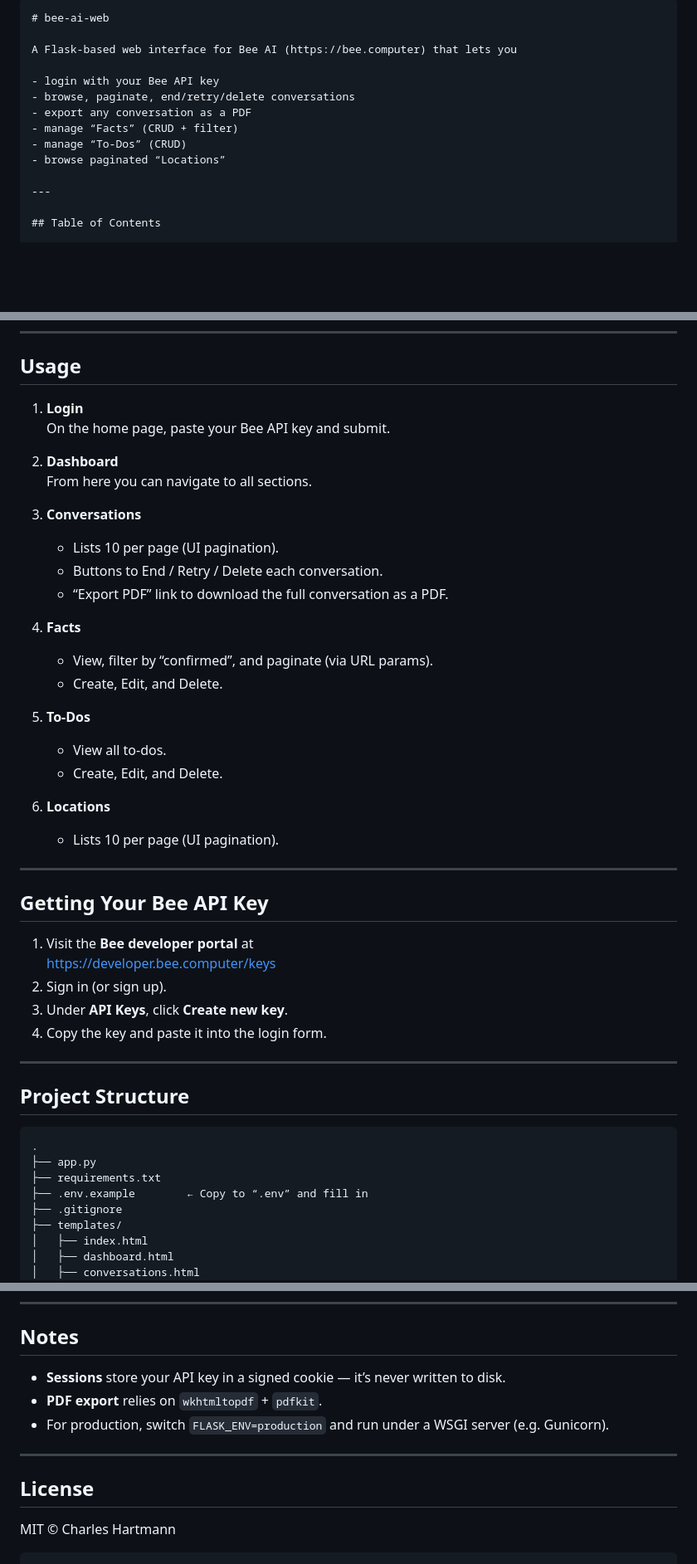
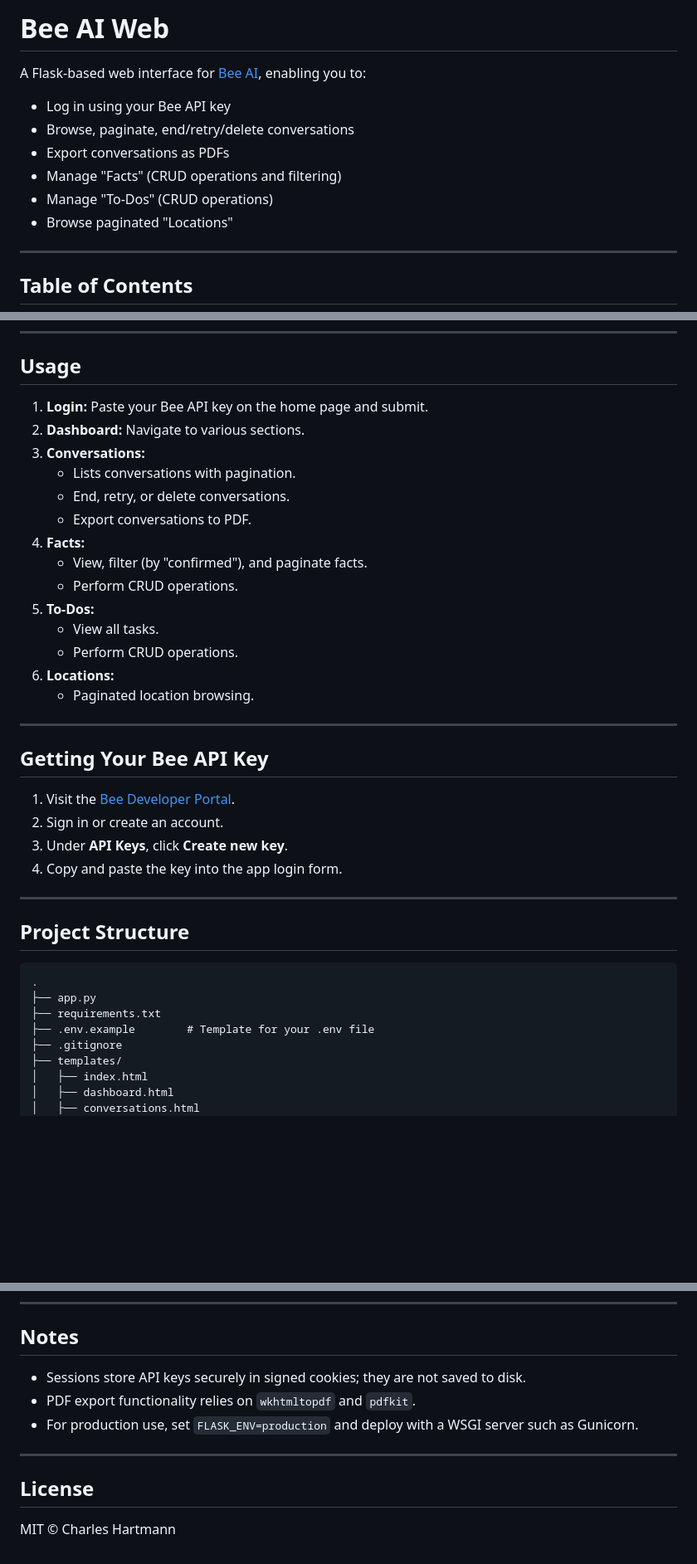
Before and after one commit to chartmann1590/bee-ai-web, a Markdown page: README.md, 3 parts joined by grey strips. Shown: that part at 83% size. GitHub-like rendering; blank space fills up the shorter version.

````diff
--- a/README.md
+++ b/README.md
@@ -1,14 +1,13 @@
-```markdown
-# bee‑ai‑web
+# Bee AI Web
 
-A Flask‑based web interface for Bee AI (https://bee.computer) that lets you
+A Flask-based web interface for [Bee AI](https://bee.computer), enabling you to:
 
-- login with your Bee API key
-- browse, paginate, end/retry/delete conversations
-- export any conversation as a PDF
-- manage “Facts” (CRUD + filter)
-- manage “To‑Dos” (CRUD)
-- browse paginated “Locations”
+- Log in using your Bee API key
+- Browse, paginate, end/retry/delete conversations
+- Export conversations as PDFs
+- Manage "Facts" (CRUD operations and filtering)
+- Manage "To-Dos" (CRUD operations)
+- Browse paginated "Locations"
 
 ---
 
@@ -103,37 +102,29 @@ Then open your browser to `http://localhost:5000`.
 
 ## Usage
 
-1. **Login**
-   On the home page, paste your Bee API key and submit.
-
-2. **Dashboard**
-   From here you can navigate to all sections.
-
-3. **Conversations**
-   - Lists 10 per page (UI pagination).
-   - Buttons to End / Retry / Delete each conversation.
-   - “Export PDF” link to download the full conversation as a PDF.
-
-4. **Facts**
-   - View, filter by “confirmed”, and paginate (via URL params).
-   - Create, Edit, and Delete.
-
-5. **To‑Dos**
-   - View all to‑dos.
-   - Create, Edit, and Delete.
-
-6. **Locations**
-   - Lists 10 per page (UI pagination).
+1. **Login:** Paste your Bee API key on the home page and submit.
+2. **Dashboard:** Navigate to various sections.
+3. **Conversations:**
+   - Lists conversations with pagination.
+   - End, retry, or delete conversations.
+   - Export conversations to PDF.
+4. **Facts:**
+   - View, filter (by "confirmed"), and paginate facts.
+   - Perform CRUD operations.
+5. **To-Dos:**
+   - View all tasks.
+   - Perform CRUD operations.
+6. **Locations:**
+   - Paginated location browsing.
 
 ---
 
 ## Getting Your Bee API Key
 
-1. Visit the **Bee developer portal** at
-   https://developer.bee.computer/keys
-2. Sign in (or sign up).
+1. Visit the [Bee Developer Portal](https://developer.bee.computer/keys).
+2. Sign in or create an account.
 3. Under **API Keys**, click **Create new key**.
-4. Copy the key and paste it into the login form.
+4. Copy and paste the key into the app login form.
 
 ---
 
@@ -143,7 +134,7 @@ Then open your browser to `http://localhost:5000`.
 .
 ├── app.py
 ├── requirements.txt
-├── .env.example        ← Copy to “.env” and fill in
+├── .env.example        # Template for your .env file
 ├── .gitignore
 ├── templates/
 │   ├── index.html
@@ -165,13 +156,12 @@ Then open your browser to `http://localhost:5000`.
 
 ## Notes
 
-- **Sessions** store your API key in a signed cookie — it’s never written to disk.
-- **PDF export** relies on `wkhtmltopdf` + `pdfkit`.
-- For production, switch `FLASK_ENV=production` and run under a WSGI server (e.g. Gunicorn).
+- Sessions store API keys securely in signed cookies; they are not saved to disk.
+- PDF export functionality relies on `wkhtmltopdf` and `pdfkit`.
+- For production use, set `FLASK_ENV=production` and deploy with a WSGI server such as Gunicorn.
 
 ---
 
 ## License
 
-MIT © Charles Hartmann
-```
+MIT © Charles Hartmann
````
Also changed, not shown: other parts of README.md (+12 -12 lines).
